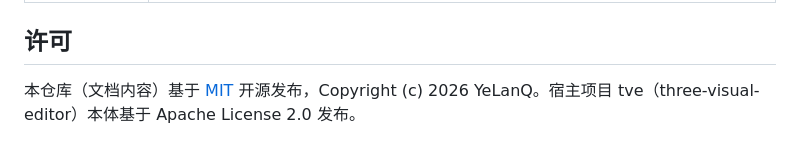
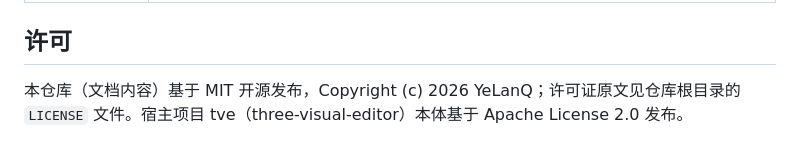
Before and after one commit to YeLanQ/tvehub-docs, a Markdown page: README.md, the part around the change. GitHub-like rendering.

Commit message:
docs: 许可说明改用纯文本指向 LICENSE 文件
站内查看器（index.html）只把 .md 相对链接改写为 hash 导航，指向无扩展名的
LICENSE 会让查看器整页跳走；改为文本指路（含宿主项目 Apache-2.0 说明）。

```diff
--- a/README.md
+++ b/README.md
@@ -52,4 +52,4 @@ tve（three-visual-editor）内置 3D 场景编辑器与脚本 SDK 的用户文
 
 ## 许可
 
-本仓库（文档内容）基于 [MIT](LICENSE) 开源发布，Copyright (c) 2026 YeLanQ。宿主项目 tve（three-visual-editor）本体基于 Apache License 2.0 发布。
+本仓库（文档内容）基于 MIT 开源发布，Copyright (c) 2026 YeLanQ；许可证原文见仓库根目录的 `LICENSE` 文件。宿主项目 tve（three-visual-editor）本体基于 Apache License 2.0 发布。
```
